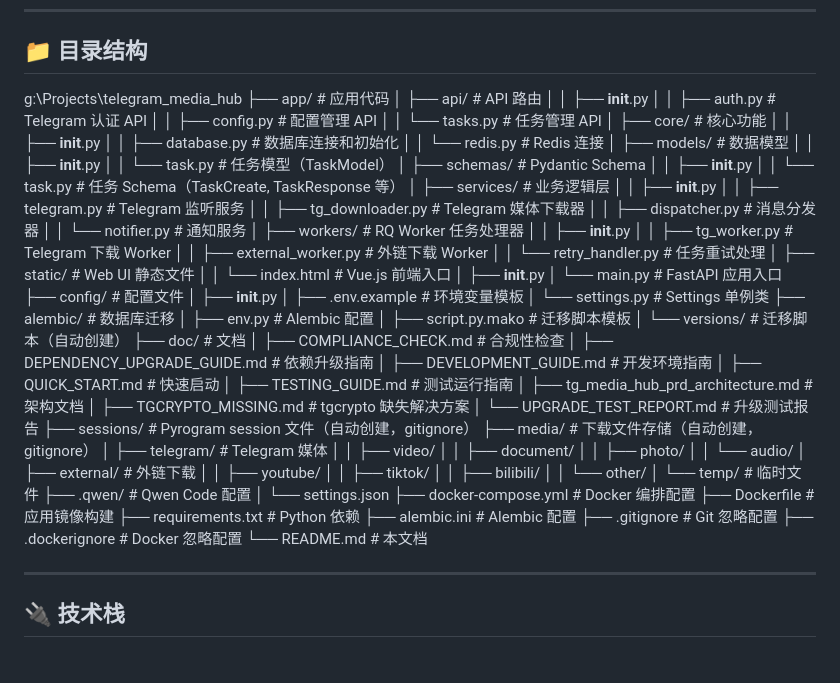
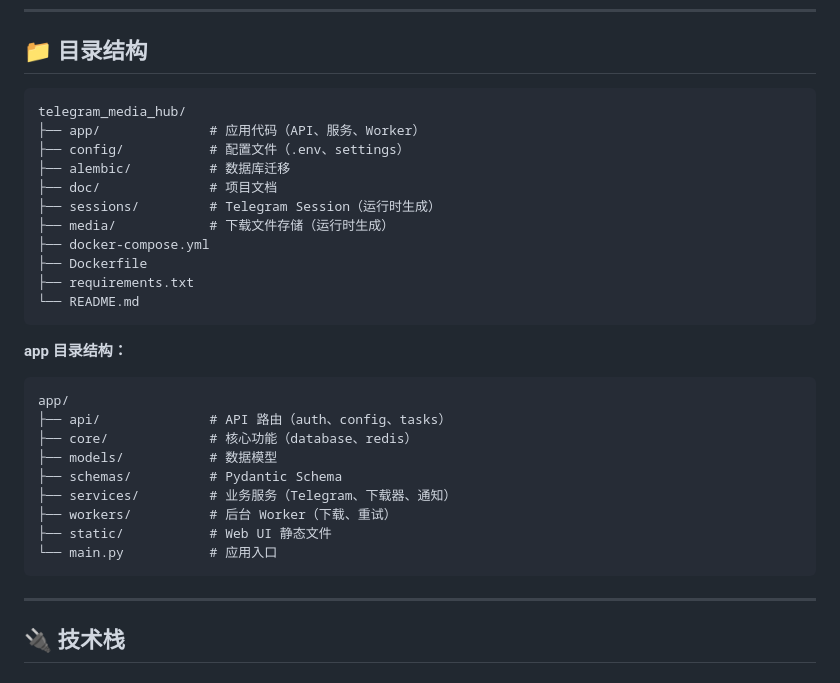
Before and after one commit to bohe-bike/telegram_media_hub, a Markdown page: README.md, the part around the change. Rendered like a GitHub page.

Commit message:
目录结构简单化

````diff
--- a/README.md
+++ b/README.md
@@ -268,77 +268,33 @@ TG_NOTIFY_ON_FAIL=true
 
 ## 📁 目录结构
 
-g:\Projects\telegram_media_hub
-├── app/ # 应用代码
-│ ├── api/ # API 路由
-│ │ ├── **init**.py
-│ │ ├── auth.py # Telegram 认证 API
-│ │ ├── config.py # 配置管理 API
-│ │ └── tasks.py # 任务管理 API
-│ ├── core/ # 核心功能
-│ │ ├── **init**.py
-│ │ ├── database.py # 数据库连接和初始化
-│ │ └── redis.py # Redis 连接
-│ ├── models/ # 数据模型
-│ │ ├── **init**.py
-│ │ └── task.py # 任务模型（TaskModel）
-│ ├── schemas/ # Pydantic Schema
-│ │ ├── **init**.py
-│ │ └── task.py # 任务 Schema（TaskCreate, TaskResponse 等）
-│ ├── services/ # 业务逻辑层
-│ │ ├── **init**.py
-│ │ ├── telegram.py # Telegram 监听服务
-│ │ ├── tg_downloader.py # Telegram 媒体下载器
-│ │ ├── dispatcher.py # 消息分发器
-│ │ └── notifier.py # 通知服务
-│ ├── workers/ # RQ Worker 任务处理器
-│ │ ├── **init**.py
-│ │ ├── tg_worker.py # Telegram 下载 Worker
-│ │ ├── external_worker.py # 外链下载 Worker
-│ │ └── retry_handler.py # 任务重试处理
-│ ├── static/ # Web UI 静态文件
-│ │ └── index.html # Vue.js 前端入口
-│ ├── **init**.py
-│ └── main.py # FastAPI 应用入口
-├── config/ # 配置文件
-│ ├── **init**.py
-│ ├── .env.example # 环境变量模板
-│ └── settings.py # Settings 单例类
-├── alembic/ # 数据库迁移
-│ ├── env.py # Alembic 配置
-│ ├── script.py.mako # 迁移脚本模板
-│ └── versions/ # 迁移脚本（自动创建）
-├── doc/ # 文档
-│ ├── COMPLIANCE_CHECK.md # 合规性检查
-│ ├── DEPENDENCY_UPGRADE_GUIDE.md # 依赖升级指南
-│ ├── DEVELOPMENT_GUIDE.md # 开发环境指南
-│ ├── QUICK_START.md # 快速启动
-│ ├── TESTING_GUIDE.md # 测试运行指南
-│ ├── tg_media_hub_prd_architecture.md # 架构文档
-│ ├── TGCRYPTO_MISSING.md # tgcrypto 缺失解决方案
-│ └── UPGRADE_TEST_REPORT.md # 升级测试报告
-├── sessions/ # Pyrogram session 文件（自动创建，gitignore）
-├── media/ # 下载文件存储（自动创建，gitignore）
-│ ├── telegram/ # Telegram 媒体
-│ │ ├── video/
-│ │ ├── document/
-│ │ ├── photo/
-│ │ └── audio/
-│ ├── external/ # 外链下载
-│ │ ├── youtube/
-│ │ ├── tiktok/
-│ │ ├── bilibili/
-│ │ └── other/
-│ └── temp/ # 临时文件
-├── .qwen/ # Qwen Code 配置
-│ └── settings.json
-├── docker-compose.yml # Docker 编排配置
-├── Dockerfile # 应用镜像构建
-├── requirements.txt # Python 依赖
-├── alembic.ini # Alembic 配置
-├── .gitignore # Git 忽略配置
-├── .dockerignore # Docker 忽略配置
-└── README.md # 本文档
+```
+telegram_media_hub/
+├── app/              # 应用代码（API、服务、Worker）
+├── config/           # 配置文件（.env、settings）
+├── alembic/          # 数据库迁移
+├── doc/              # 项目文档
+├── sessions/         # Telegram Session（运行时生成）
+├── media/            # 下载文件存储（运行时生成）
+├── docker-compose.yml
+├── Dockerfile
+├── requirements.txt
+└── README.md
+```
+
+**app 目录结构：**
+
+```
+app/
+├── api/              # API 路由（auth、config、tasks）
+├── core/             # 核心功能（database、redis）
+├── models/           # 数据模型
+├── schemas/          # Pydantic Schema
+├── services/         # 业务服务（Telegram、下载器、通知）
+├── workers/          # 后台 Worker（下载、重试）
+├── static/           # Web UI 静态文件
+└── main.py           # 应用入口
+```
 
 ---
 
````
